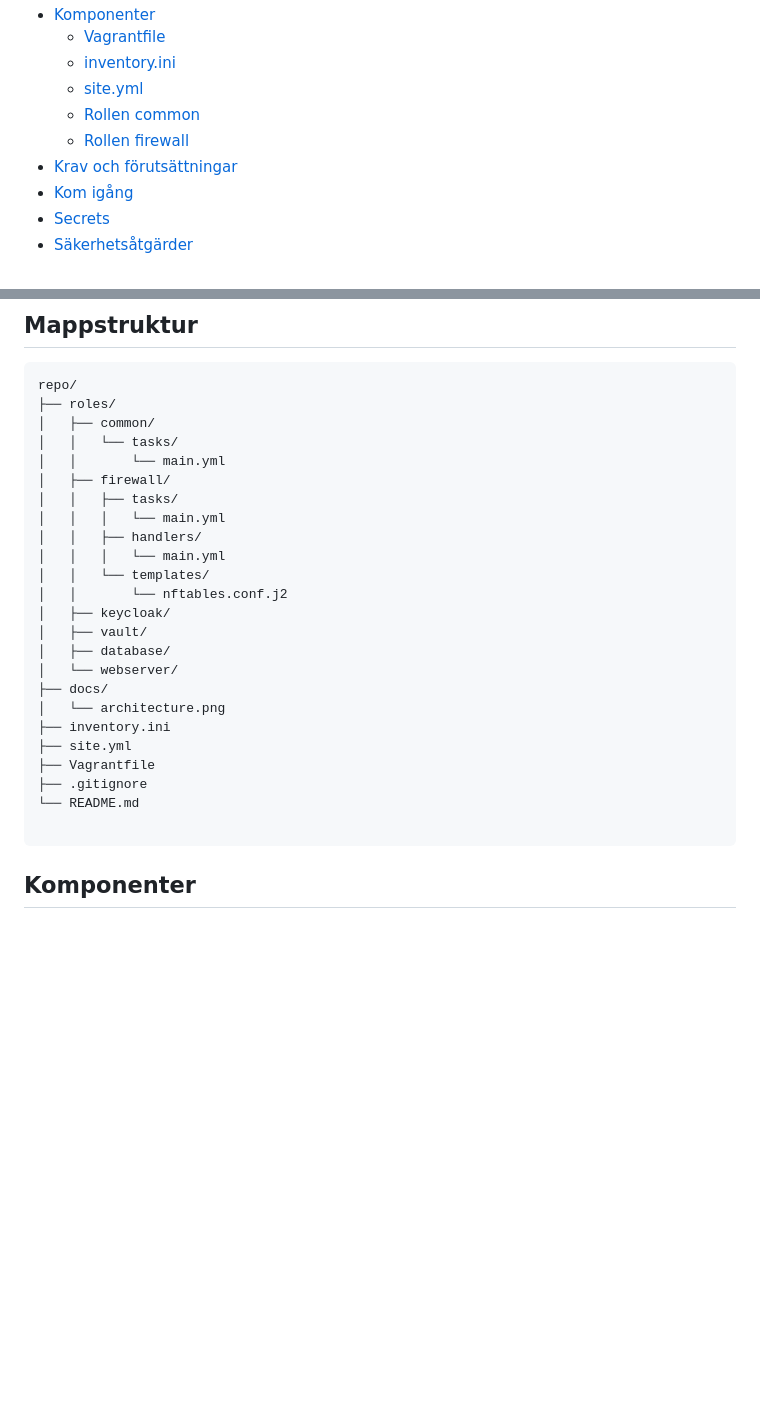
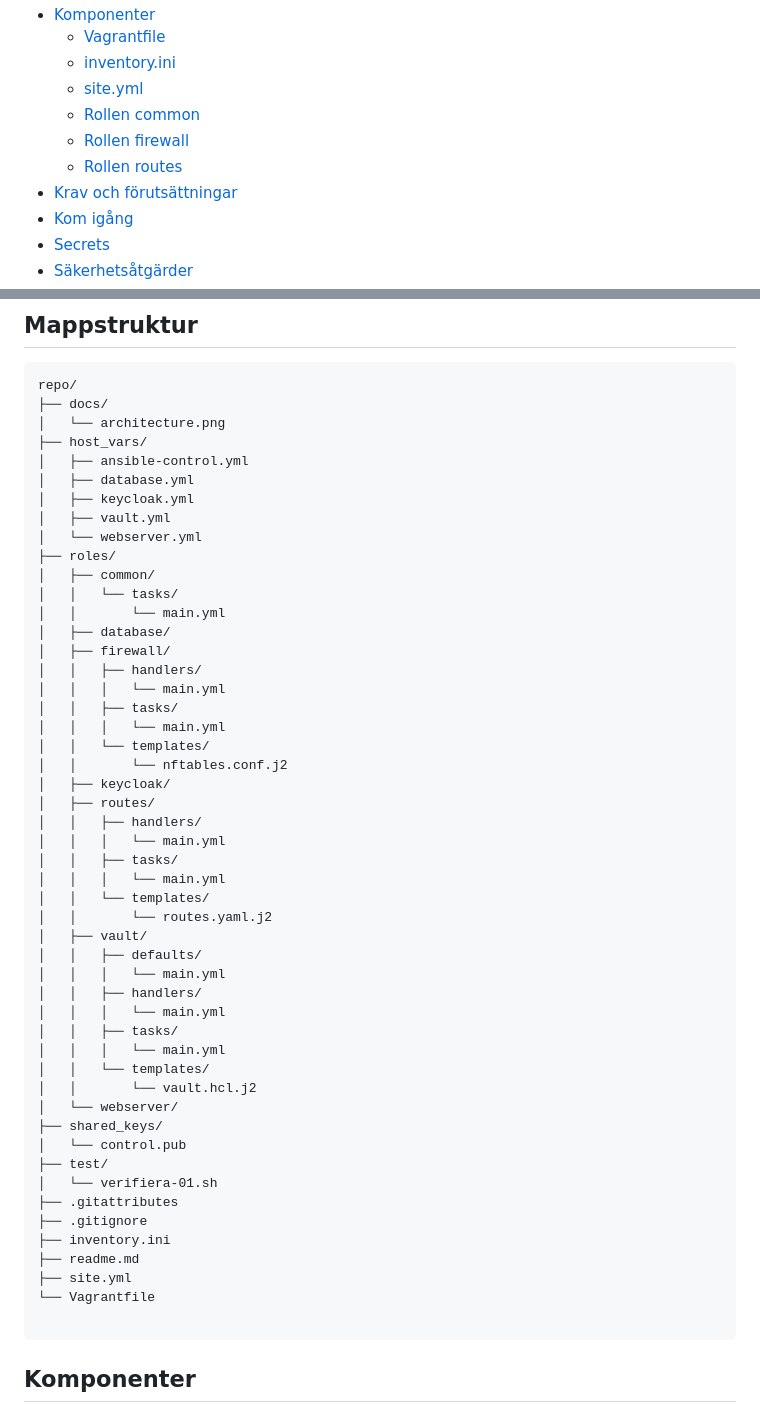
Before and after one commit to d-lindskog/Virtualiseringsteknik, a Markdown page: readme.md, 2 parts joined by grey strips. Drawn GitHub-style; blank space fills up the shorter version.

Commit message:
Uppdaterat readme-filen

````diff
--- a/readme.md
+++ b/readme.md
@@ -43,6 +43,7 @@ Detta gör att projektet visar både autentisering, secrets-hantering, databasko
   - [site.yml](#siteyml)
   - [Rollen common](#rollen-common)
   - [Rollen firewall](#rollen-firewall)
+  - [Rollen routes](#rollen-routes)
 - [Krav och förutsättningar](#krav-och-förutsättningar)
 - [Kom igång](#kom-igång)
 - [Secrets](#secrets)
@@ -84,28 +85,54 @@ Brandväggen routar och filtrerar trafik mellan näten. Ansible-control ligger i
 
 ```text
 repo/
+├── docs/
+│   └── architecture.png
+├── host_vars/
+│   ├── ansible-control.yml
+│   ├── database.yml
+│   ├── keycloak.yml
+│   ├── vault.yml
+│   └── webserver.yml
 ├── roles/
 │   ├── common/
 │   │   └── tasks/
 │   │       └── main.yml
+│   ├── database/
 │   ├── firewall/
+│   │   ├── handlers/
+│   │   │   └── main.yml
 │   │   ├── tasks/
-│   │   │   └── main.yml
-│   │   ├── handlers/
 │   │   │   └── main.yml
 │   │   └── templates/
 │   │       └── nftables.conf.j2
 │   ├── keycloak/
+│   ├── routes/
+│   │   ├── handlers/
+│   │   │   └── main.yml
+│   │   ├── tasks/
+│   │   │   └── main.yml
+│   │   └── templates/
+│   │       └── routes.yaml.j2
 │   ├── vault/
-│   ├── database/
+│   │   ├── defaults/
+│   │   │   └── main.yml
+│   │   ├── handlers/
+│   │   │   └── main.yml
+│   │   ├── tasks/
+│   │   │   └── main.yml
+│   │   └── templates/
+│   │       └── vault.hcl.j2
 │   └── webserver/
-├── docs/
-│   └── architecture.png
+├── shared_keys/
+│   └── control.pub
+├── test/
+│   └── verifiera-01.sh
+├── .gitattributes
+├── .gitignore
 ├── inventory.ini
+├── readme.md
 ├── site.yml
-├── Vagrantfile
-├── .gitignore
-└── README.md
+└── Vagrantfile
 
 ```
 
````
Also changed, not shown: other parts of readme.md (+16 -1 lines).
